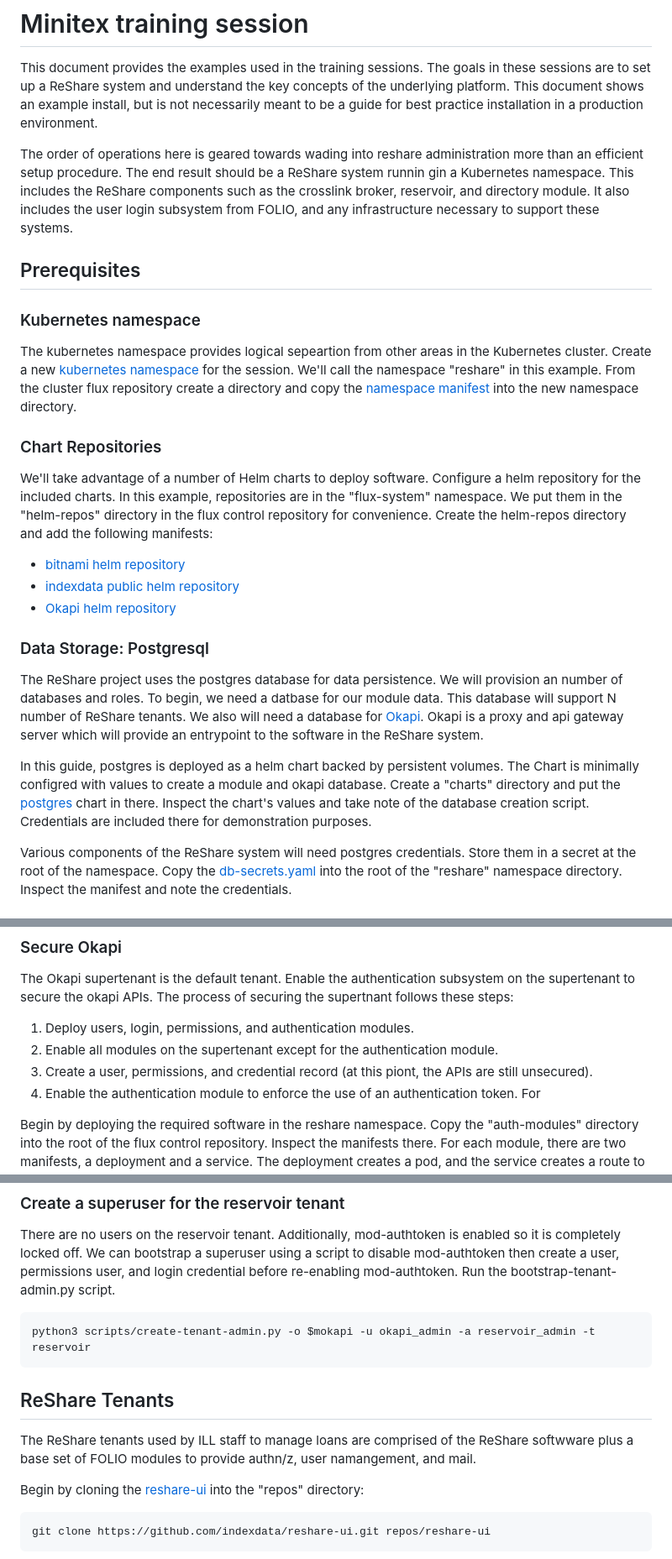
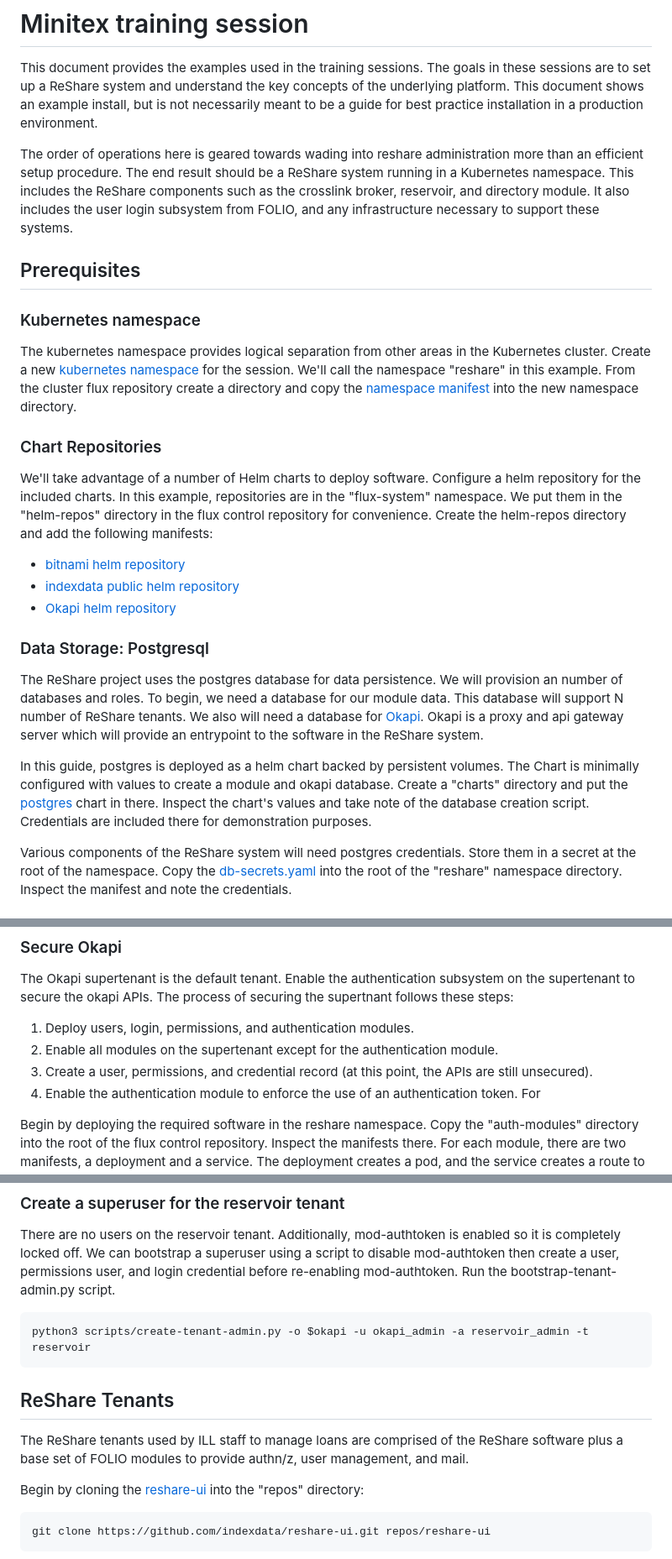
Before and after one commit to indexdata/platform-reshare-2, a Markdown page: doc/minitex-training/README.md, 3 parts joined by grey strips. Shown at 84% size. Rendered like a GitHub page.

````diff
--- a/doc/minitex-training/README.md
+++ b/doc/minitex-training/README.md
@@ -1,12 +1,12 @@
 # Minitex training session
 This document provides the examples used in the training sessions. The goals in these sessions are to set up a ReShare system and understand the key concepts of the underlying platform. This document shows an example install, but is not necessarily meant to be a guide for best practice installation in a production environment.
 
-The order of operations here is geared towards wading into reshare administration more than an efficient setup procedure. The end result should be a ReShare system runnin gin a Kubernetes namespace. This includes the ReShare components such as the crosslink broker, reservoir, and directory module. It also includes the user login subsystem from FOLIO, and any infrastructure necessary to support these systems.
+The order of operations here is geared towards wading into reshare administration more than an efficient setup procedure. The end result should be a ReShare system running in a Kubernetes namespace. This includes the ReShare components such as the crosslink broker, reservoir, and directory module. It also includes the user login subsystem from FOLIO, and any infrastructure necessary to support these systems.
 
 ## Prerequisites
 
 ### Kubernetes namespace
-The kubernetes namespace provides logical sepeartion from other areas in the Kubernetes cluster. Create a new [kubernetes namespace](https://kubernetes.io/docs/reference/kubernetes-api/core/namespace-v1/) for the session. We'll call the namespace "reshare" in this example. From the cluster flux repository create a directory and copy the [namespace manifest](./manifests/reshare/reshare-namespace.yaml) into the new namespace directory.
+The kubernetes namespace provides logical separation from other areas in the Kubernetes cluster. Create a new [kubernetes namespace](https://kubernetes.io/docs/reference/kubernetes-api/core/namespace-v1/) for the session. We'll call the namespace "reshare" in this example. From the cluster flux repository create a directory and copy the [namespace manifest](./manifests/reshare/reshare-namespace.yaml) into the new namespace directory.
 
 
 ### Chart Repositories
@@ -17,9 +17,9 @@ We'll take advantage of a number of Helm charts to deploy software. Configure a
 
 
 ### Data Storage: Postgresql
-The ReShare project uses the postgres database for data persistence. We will provision an number of databases and roles. To begin, we need a datbase for our module data. This database will support N number of ReShare tenants. We also will need a database for [Okapi](https://github.com/folio-org/okapi). Okapi is a proxy and api gateway server which will provide an entrypoint to the software in the ReShare system.
+The ReShare project uses the postgres database for data persistence. We will provision an number of databases and roles. To begin, we need a database for our module data. This database will support N number of ReShare tenants. We also will need a database for [Okapi](https://github.com/folio-org/okapi). Okapi is a proxy and api gateway server which will provide an entrypoint to the software in the ReShare system.
 
-In this guide, postgres is deployed as a helm chart backed by persistent volumes. The Chart is minimally configred with values to create a module and okapi database. Create a "charts" directory and put the [postgres](./manifests/reshare/charts/postgres.yaml) chart in there. Inspect the chart's values and take note of the database creation script. Credentials are included there for demonstration purposes.
+In this guide, postgres is deployed as a helm chart backed by persistent volumes. The Chart is minimally configured with values to create a module and okapi database. Create a "charts" directory and put the [postgres](./manifests/reshare/charts/postgres.yaml) chart in there. Inspect the chart's values and take note of the database creation script. Credentials are included there for demonstration purposes.
 
 Various components of the ReShare system will need postgres credentials. Store them in a secret at the root of the namespace. Copy the [db-secrets.yaml](./manifests/reshare/db-secrets.yaml) into the root of the "reshare" namespace directory. Inspect the manifest and note the credentials.
 
@@ -66,7 +66,7 @@ echo '{"urls" : [ "https://folio-registry.dev.folio.org" ]}' | http POST $okapi/
 The Okapi supertenant is the default tenant. Enable the authentication subsystem on the supertenant to secure the okapi APIs. The process of securing the supertnant follows these steps:
 1. Deploy users, login, permissions, and authentication modules.
 1. Enable all modules on the supertenant except for the authentication module.
-1. Create a user, permissions, and credential record (at this piont, the APIs are still unsecured).
+1. Create a user, permissions, and credential record (at this point, the APIs are still unsecured).
 1. Enable the authentication module to enforce the use of an authentication token.
 For
 
@@ -153,10 +153,10 @@ cat resources/2-reservoir/install.json | http POST $okapi/_/proxy/tenants/reserv
 ### Create a superuser for the reservoir tenant
 There are no users on the reservoir tenant. Additionally, mod-authtoken is enabled so it is completely locked off. We can bootstrap a superuser using a script to disable mod-authtoken then create a user, permissions user, and login credential before re-enabling mod-authtoken. Run the bootstrap-tenant-admin.py script.
 ```
-python3 scripts/create-tenant-admin.py -o $mokapi -u okapi_admin -a reservoir_admin -t reservoir
+python3 scripts/create-tenant-admin.py -o $okapi -u okapi_admin -a reservoir_admin -t reservoir
 ```
 ## ReShare Tenants
-The ReShare tenants used by ILL staff to manage loans are comprised of the ReShare softwware plus a base set of FOLIO modules to provide authn/z, user namangement, and mail.
+The ReShare tenants used by ILL staff to manage loans are comprised of the ReShare software plus a base set of FOLIO modules to provide authn/z, user management, and mail.
 
 Begin by cloning the [reshare-ui](https://github.com/indexdata/reshare-ui) into the "repos" directory:
 ```
````
Also changed, not shown: other parts of doc/minitex-training/README.md (+53 -13 lines).
